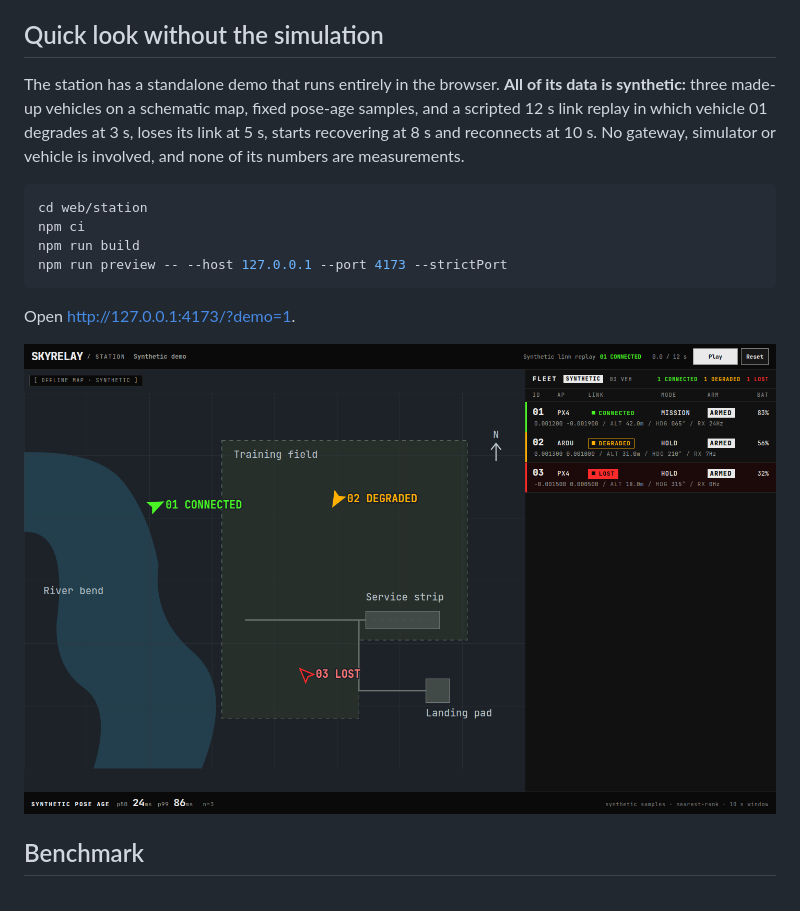
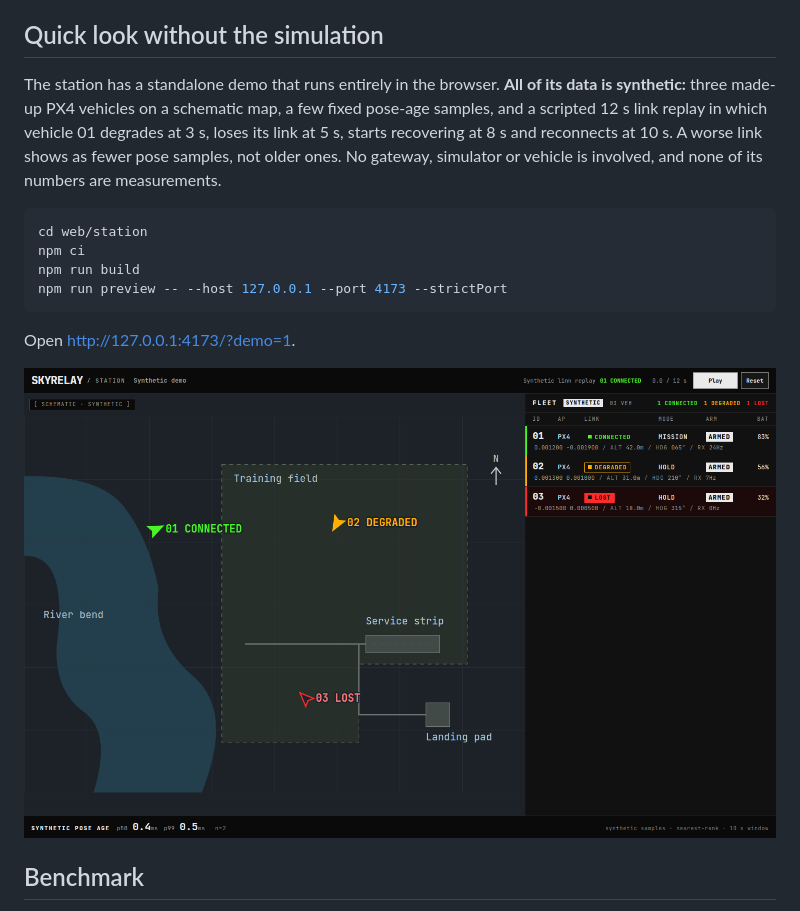
Before and after one commit to voidcore1/skyrelay, a Markdown page: README.md, the part around one of its changes. Rendered like a GitHub page; pictures changed too: docs/demo/standalone-dashboard.png.

Commit message:
Keep the demo's pose ages small and flat, make every demo vehicle PX4 and call its map a schematic

```diff
--- a/README.md
+++ b/README.md
@@ -166,9 +166,10 @@ no vehicles.
 ## Quick look without the simulation
 
 The station has a standalone demo that runs entirely in the browser. **All of
-its data is synthetic:** three made-up vehicles on a schematic map, fixed
-pose-age samples, and a scripted 12 s link replay in which vehicle 01 degrades
-at 3 s, loses its link at 5 s, starts recovering at 8 s and reconnects at 10 s.
+its data is synthetic:** three made-up PX4 vehicles on a schematic map, a few
+fixed pose-age samples, and a scripted 12 s link replay in which vehicle 01
+degrades at 3 s, loses its link at 5 s, starts recovering at 8 s and
+reconnects at 10 s. A worse link shows as fewer pose samples, not older ones.
 No gateway, simulator or vehicle is involved, and none of its numbers are
 measurements.
 
```
Also changed, not shown: other parts of README.md (+1 -1 lines), 3 other files.
